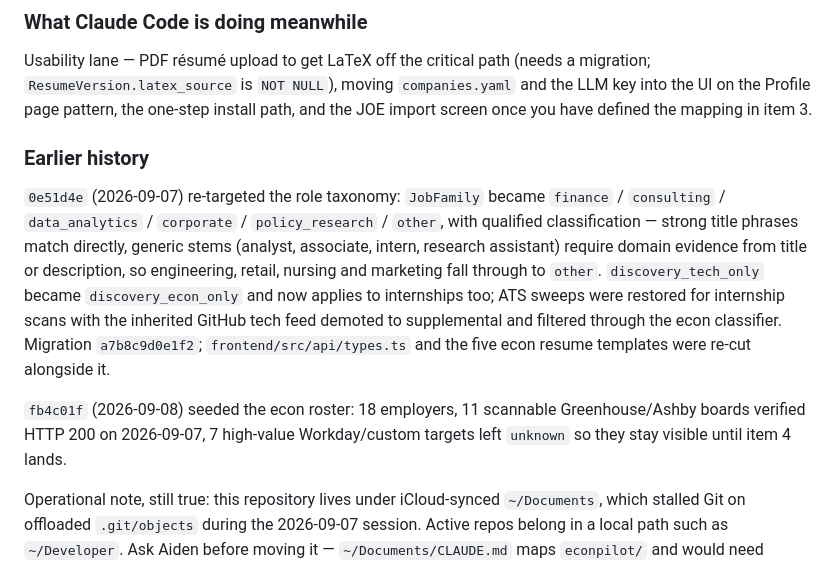
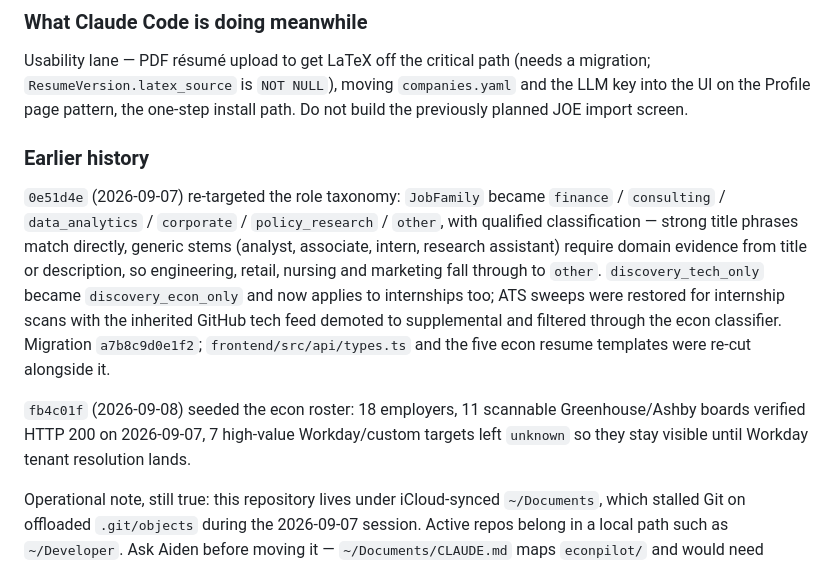
Before and after one commit to A319K/econpilot, a Markdown page: AGENTS.md, the part around one of its changes. Drawn GitHub-style.

```diff
--- a/AGENTS.md
+++ b/AGENTS.md
@@ -189,7 +177,7 @@ postings is a worse outcome than the narrow queue we have now.
 Usability lane — PDF résumé upload to get LaTeX off the critical path (needs a
 migration; `ResumeVersion.latex_source` is `NOT NULL`), moving `companies.yaml`
 and the LLM key into the UI on the Profile page pattern, the one-step install
-path, and the JOE import screen once you have defined the mapping in item 3.
+path. Do not build the previously planned JOE import screen.
 
 ### Earlier history
 
@@ -207,7 +195,8 @@ were re-cut alongside it.
 
 `fb4c01f` (2026-09-08) seeded the econ roster: 18 employers, 11 scannable
 Greenhouse/Ashby boards verified HTTP 200 on 2026-09-07, 7 high-value
-Workday/custom targets left `unknown` so they stay visible until item 4 lands.
+Workday/custom targets left `unknown` so they stay visible until Workday tenant
+resolution lands.
 
 Operational note, still true: this repository lives under iCloud-synced
 `~/Documents`, which stalled Git on offloaded `.git/objects` during the
```
Also changed, not shown: other parts of AGENTS.md (+12 -24 lines).
